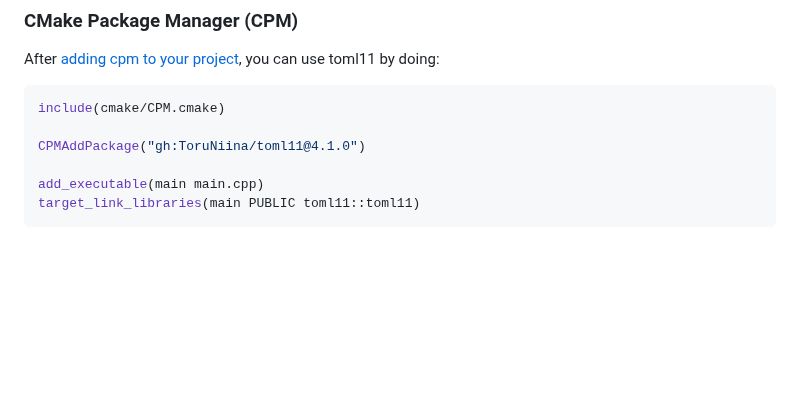
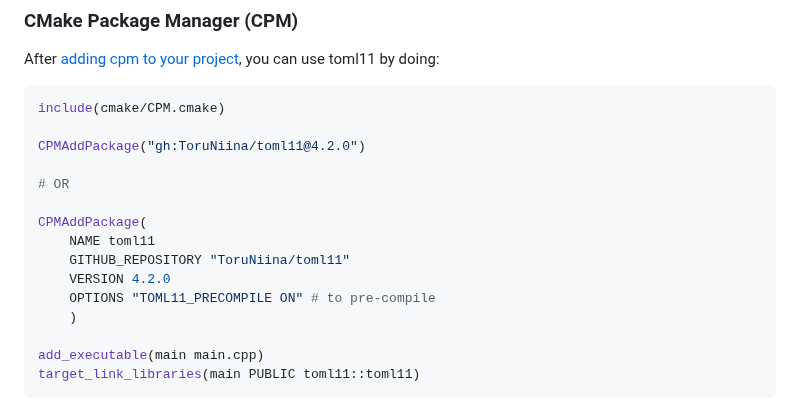
Before and after one commit to ToruNiina/toml11, a Markdown page: README.md, the part around the change. GitHub-like rendering; blank space fills up the shorter version.

Commit message:
doc: update CPM in README with OPTIONS

````diff
--- a/README.md
+++ b/README.md
@@ -141,7 +141,16 @@ After [adding cpm to your project](https://github.com/cpm-cmake/CPM.cmake?tab=re
 ```cmake
 include(cmake/CPM.cmake)
 
-CPMAddPackage("gh:ToruNiina/toml11@4.1.0")
+CPMAddPackage("gh:ToruNiina/toml11@4.2.0")
+
+# OR
+
+CPMAddPackage(
+    NAME toml11
+    GITHUB_REPOSITORY "ToruNiina/toml11"
+    VERSION 4.2.0
+    OPTIONS "TOML11_PRECOMPILE ON" # to pre-compile
+    )
 
 add_executable(main main.cpp)
 target_link_libraries(main PUBLIC toml11::toml11)
````
